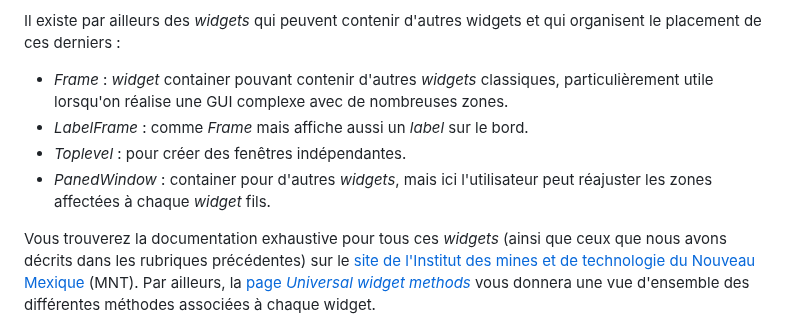
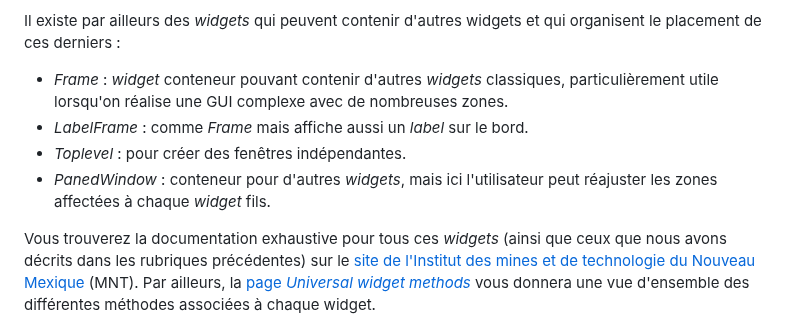
Before and after one commit to bioinfo-prog/cours-python, a Markdown page: 24_tkinter.md, the part around the change. Drawn GitHub-style.

```diff
--- a/24_tkinter.md
+++ b/24_tkinter.md
@@ -477,10 +477,10 @@ Jusqu'à maintenant nous avons vu les *widgets* *Button*, *Canvas*, *Label*, mai
 
 Il existe par ailleurs des *widgets* qui peuvent contenir d'autres widgets et qui organisent le placement de ces derniers :
 
-- *Frame* : *widget* container pouvant contenir d'autres *widgets* classiques, particulièrement utile lorsqu'on réalise une GUI complexe avec de nombreuses zones.
+- *Frame* : *widget* conteneur pouvant contenir d'autres *widgets* classiques, particulièrement utile lorsqu'on réalise une GUI complexe avec de nombreuses zones.
 - *LabelFrame* : comme *Frame* mais affiche aussi un *label* sur le bord.
 - *Toplevel* : pour créer des fenêtres indépendantes.
-- *PanedWindow* : container pour d'autres *widgets*, mais ici l'utilisateur peut réajuster les zones affectées à chaque *widget* fils.
+- *PanedWindow* : conteneur pour d'autres *widgets*, mais ici l'utilisateur peut réajuster les zones affectées à chaque *widget* fils.
 
 Vous trouverez la documentation exhaustive pour tous ces *widgets* (ainsi que ceux que nous avons décrits dans les rubriques précédentes) sur le [site de l'Institut des mines et de technologie du Nouveau Mexique](http://infohost.nmt.edu/tcc/help/pubs/tkinter/web/index.html) (MNT). Par ailleurs, la [page *Universal widget methods*](https://infohost.nmt.edu/tcc/help/pubs/tkinter/web/universal.html) vous donnera une vue d'ensemble des différentes méthodes associées à chaque widget.
 
```
Also changed, not shown: 23_avoir_la_classe_avec_les_objets.md (+1 -1 lines).
